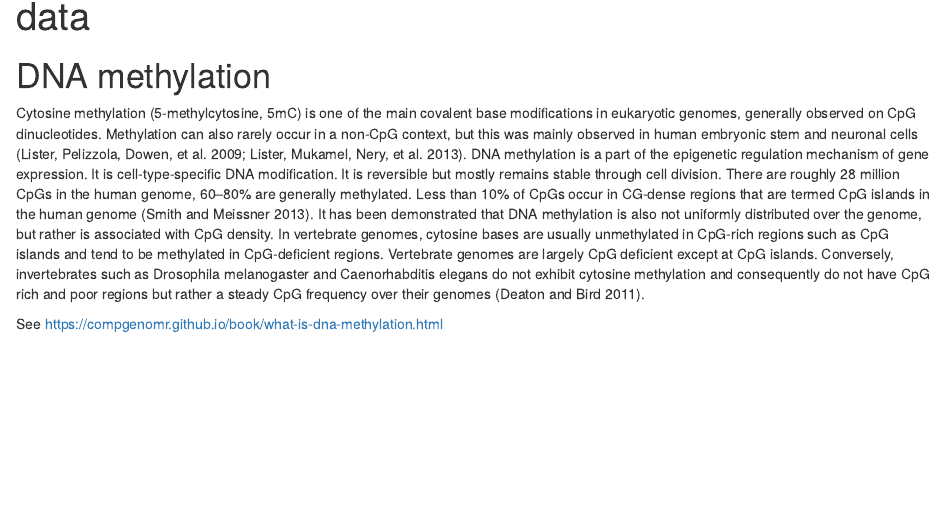
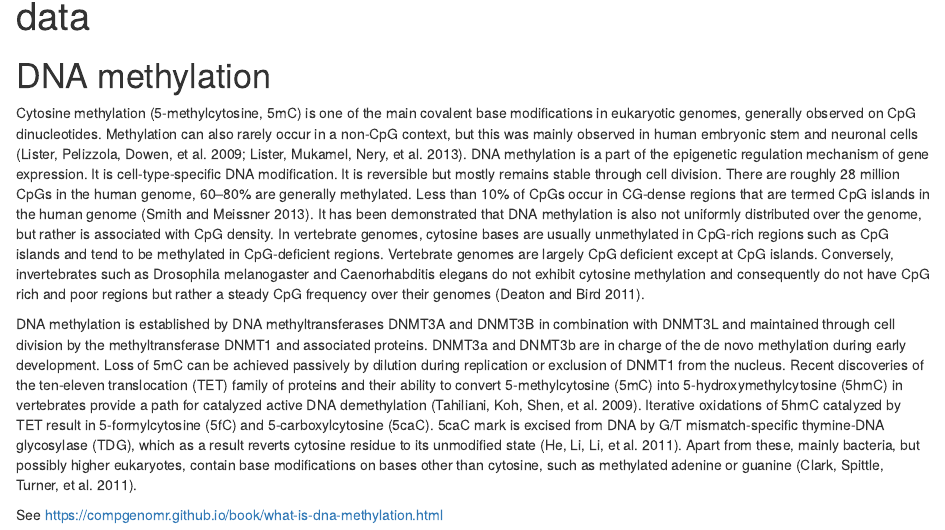
Before and after one commit to ch1ru/Rscripts, an R Markdown document (scripts/dna_methylation.Rmd): the page in a window 1100 px wide, from 70 px down. Rendered offline with R 4.5, knitr and Pandoc, with nearby package versions.

Commit message:
Update dna_methylation.Rmd

```diff
--- a/scripts/dna_methylation.Rmd
+++ b/scripts/dna_methylation.Rmd
@@ -13,4 +13,11 @@ density. In vertebrate genomes, cytosine bases are usually unmethylated in CpG-r
 largely CpG deficient except at CpG islands. Conversely, invertebrates such as Drosophila melanogaster and Caenorhabditis elegans do not exhibit cytosine methylation and consequently do not
 have CpG rich and poor regions but rather a steady CpG frequency over their genomes (Deaton and Bird 2011).
 
+DNA methylation is established by DNA methyltransferases DNMT3A and DNMT3B in combination with DNMT3L and maintained through cell division by the methyltransferase DNMT1 and associated proteins.
+DNMT3a and DNMT3b are in charge of the de novo methylation during early development. Loss of 5mC can be achieved passively by dilution during replication or exclusion of DNMT1 from the nucleus.
+Recent discoveries of the ten-eleven translocation (TET) family of proteins and their ability to convert 5-methylcytosine (5mC) into 5-hydroxymethylcytosine (5hmC) in vertebrates provide a path
+for catalyzed active DNA demethylation (Tahiliani, Koh, Shen, et al. 2009). Iterative oxidations of 5hmC catalyzed by TET result in 5-formylcytosine (5fC) and 5-carboxylcytosine (5caC). 5caC
+mark is excised from DNA by G/T mismatch-specific thymine-DNA glycosylase (TDG), which as a result reverts cytosine residue to its unmodified state (He, Li, Li, et al. 2011). Apart from these,
+mainly bacteria, but possibly higher eukaryotes, contain base modifications on bases other than cytosine, such as methylated adenine or guanine (Clark, Spittle, Turner, et al. 2011).
+
 See https://compgenomr.github.io/book/what-is-dna-methylation.html
```
